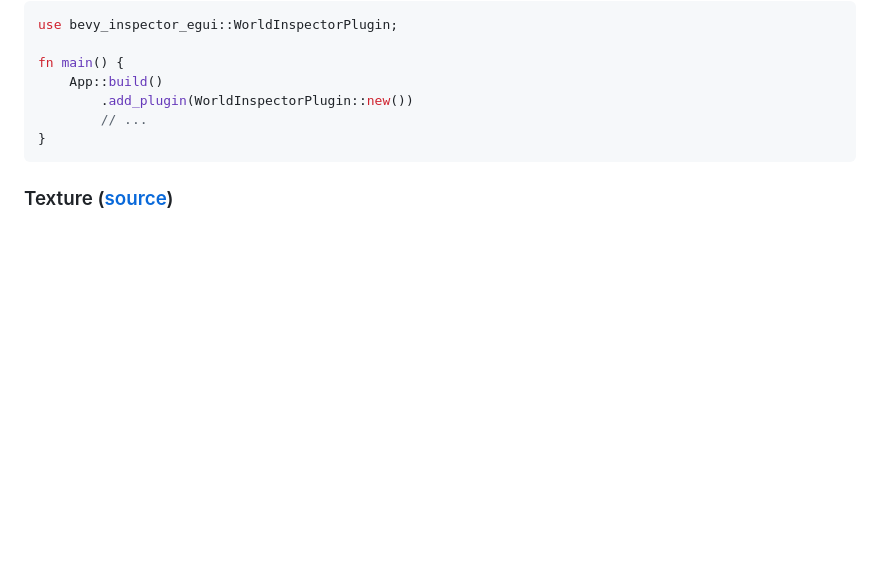
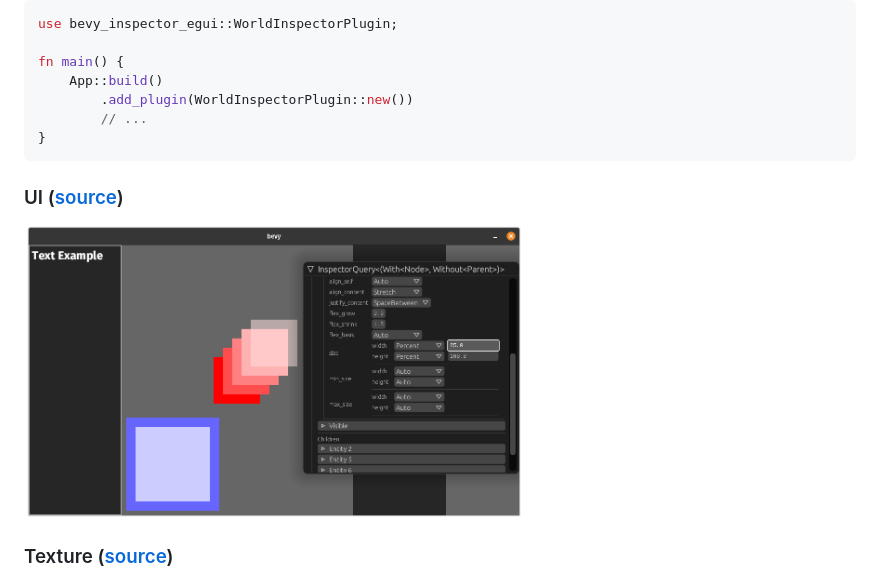
Before and after one commit to jakobhellermann/bevy-inspector-egui, a Markdown page: examples/README.md, the part around the change. Rendered like a GitHub page; pictures changed too: docs/examples/ui.png (added); folded sections open; blank space fills up the shorter version.

````diff
--- a/examples/README.md
+++ b/examples/README.md
@@ -23,6 +23,9 @@ fn main() {
 }
 ```
 </details>
+
+### UI ([source](ui.rs))
+<img src="../docs/examples/ui.png" alt="example" width="500" />
 
 ### Texture ([source](with_context.rs))
 <img src="../docs/examples/texture.png" alt="example" width="500" />
````
Also changed, not shown: 9 other files.
